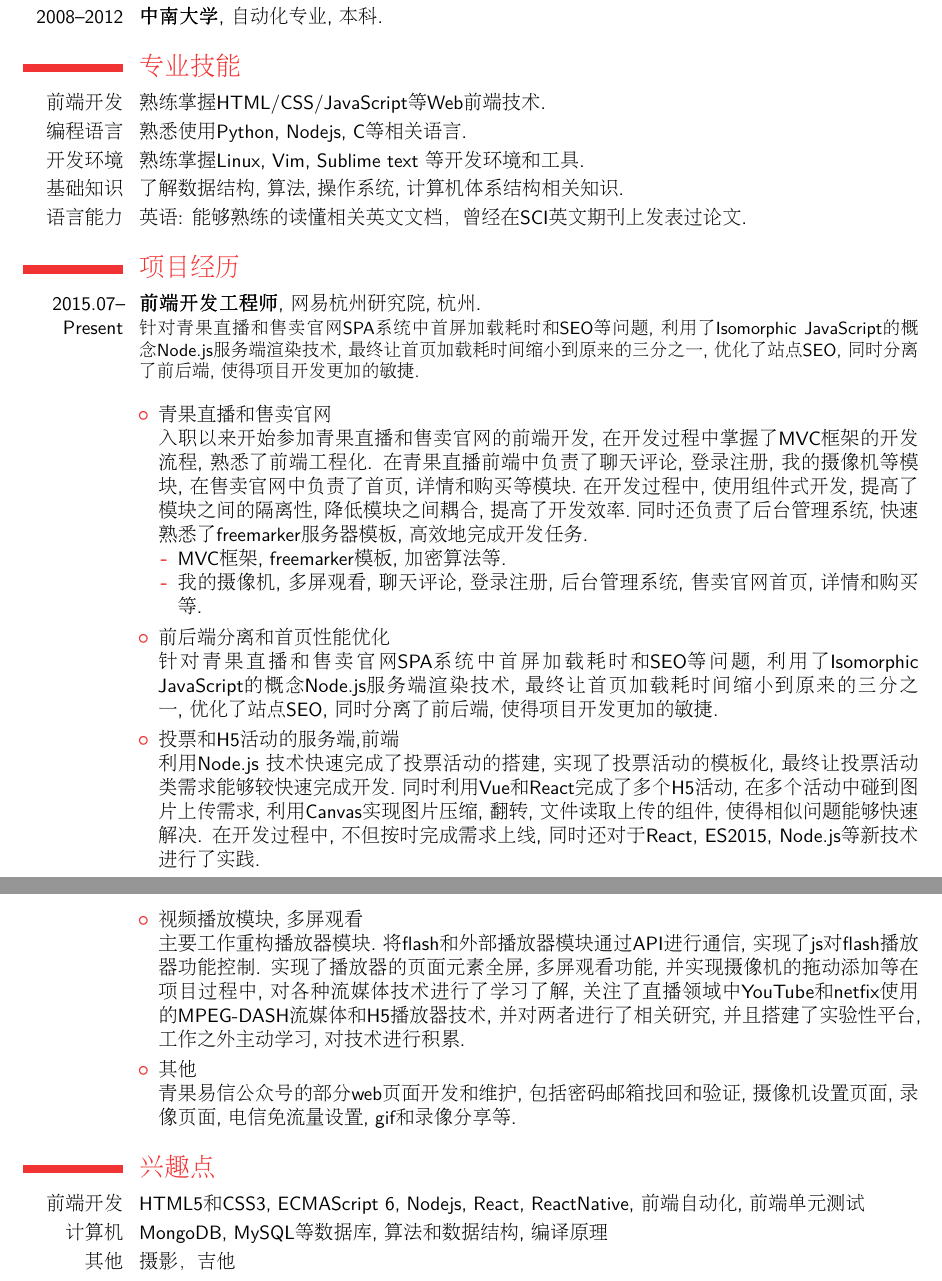
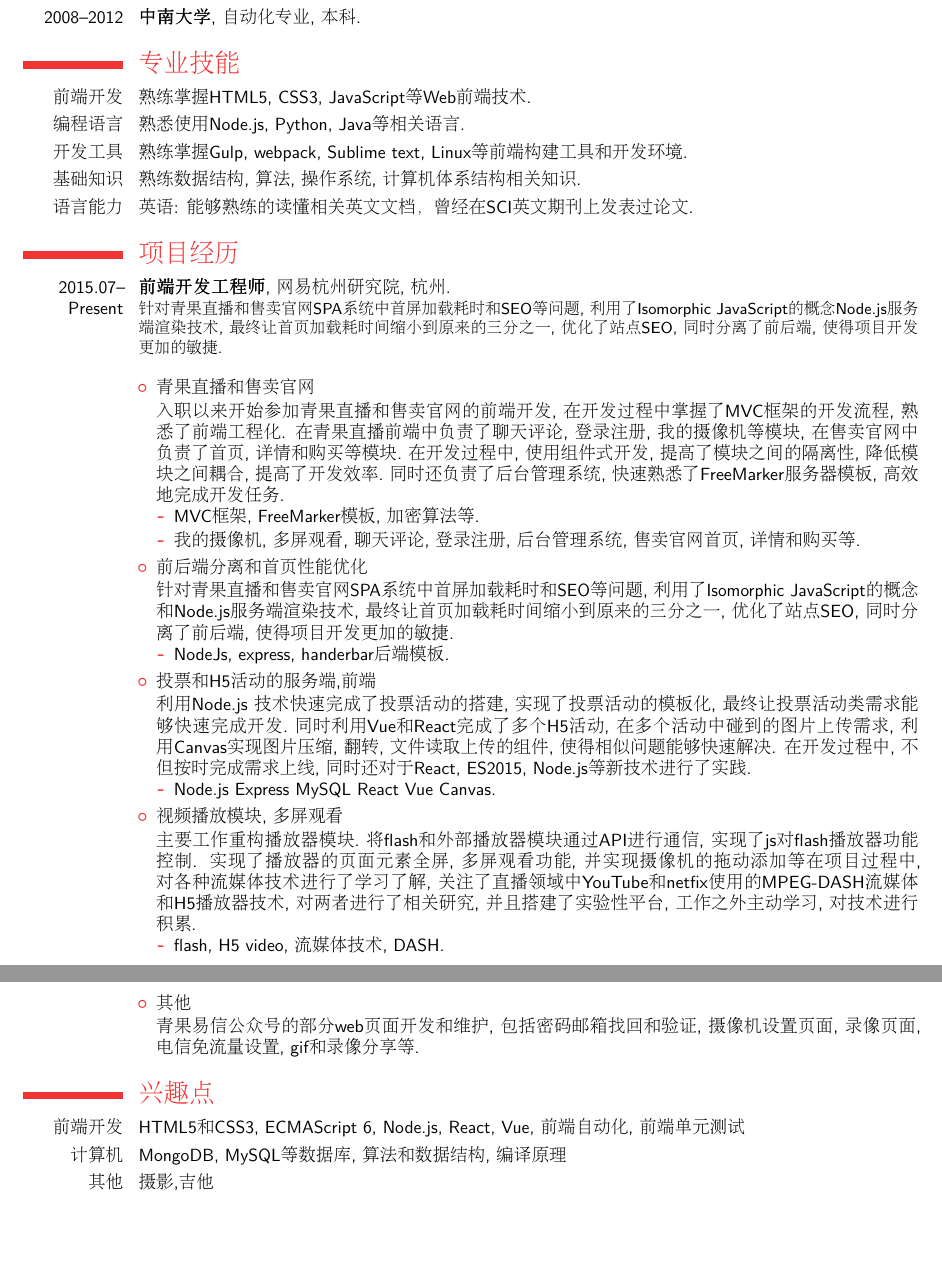
Before and after one commit to yannliao/resume, a LaTeX CV (zh/web-zh.tex): two parts of pages 1 and 2 of 2, joined at a grey line, cut so that both start at the same text, the shorter picture padded with empty space. Compiled offline with pdfLaTeX.

Commit message:
简历修改

```diff
--- a/zh/web-zh.tex
+++ b/zh/web-zh.tex
@@ -1,4 +1,4 @@
-\documentclass[11pt,a4paper,sans]{moderncv}   % possible options include font size ('10pt', '11pt' and '12pt'), paper size ('a4paper', 'letterpaper', 'a5paper', 'legalpaper', 'executivepaper' and 'landscape') and font family ('sans' and 'roman')
+\documentclass[10pt,a4paper,sans]{moderncv}   % possible options include font size ('10pt', '11pt' and '12pt'), paper size ('a4paper', 'letterpaper', 'a5paper', 'legalpaper', 'executivepaper' and 'landscape') and font family ('sans' and 'roman')
 
 
 % moderncv 主题
@@ -47,26 +47,29 @@
 
 \section{专业技能}
 %\subsection{Proficient With}
-\cvline{前端开发}{熟练掌握HTML/CSS/JavaScript等Web前端技术.}
-\cvline{编程语言}{熟悉使用Python, Nodejs, C等相关语言.}
+\cvline{前端开发}{熟练掌握HTML5, CSS3, JavaScript等Web前端技术. }
+\cvline{编程语言}{熟悉使用Node.js, Python, Java等相关语言. }
 %\subsection{Have Experience With}
-\cvline{开发环境}{熟练掌握Linux, Vim, Sublime text 等开发环境和工具.}
-\cvline{基础知识}{了解数据结构, 算法, 操作系统, 计算机体系结构相关知识.}
-\cvline{语言能力}{英语: 能够熟练的读懂相关英文文档，曾经在SCI英文期刊上发表过论文.}
+% \cvline{开发环境}{熟练掌握等开发环境和工具.}
+\cvline{开发工具}{熟练掌握Gulp, webpack, Sublime text, Linux等前端构建工具和开发环境. }
+
+\cvline{基础知识}{熟练数据结构, 算法, 操作系统, 计算机体系结构相关知识. }
+% \cvitemwithcomment{语言能力}{英语:}{能够熟练的读懂相关英文文档，曾经在SCI英文期刊上发表过论文.}
+\cvline{语言能力}{英语: 能够熟练的读懂相关英文文档，曾经在SCI英文期刊上发表过论文. }
 %\cvline{}{英语四六级: 通过.}
 
 \section{项目经历}
 
 % \renewcommand{\listitemsymbol}{-~}
-% \renewcommand{\listitemsymbol}{-~} % Changes the symbol used for lists
-\cventry{2015.07--Present}{前端开发工程师}{}{网易杭州研究院}{杭州}{针对青果直播和售卖官网SPA系统中首屏加载耗时和SEO等问题, 利用了Isomorphic JavaScript的概念Node.js服务端渲染技术, 最终让首页加载耗时间缩小到原来的三分之一, 优化了站点SEO, 同时分离了前后端, 使得项目开发更加的敏捷.\newline{}}
+\cventry{2015.07--Present}{前端开发工程师}{}{网易杭州研究院}{杭州}{
+针对青果直播和售卖官网SPA系统中首屏加载耗时和SEO等问题, 利用了Isomorphic JavaScript的概念Node.js服务端渲染技术, 最终让首页加载耗时间缩小到原来的三分之一, 优化了站点SEO, 同时分离了前后端, 使得项目开发更加的敏捷.\newline{}}
 
 \cvitem{}{
 \begin{itemize}
 \item 青果直播和售卖官网
-\newline{入职以来开始参加青果直播和售卖官网的前端开发, 在开发过程中掌握了MVC框架的开发流程, 熟悉了前端工程化. 在青果直播前端中负责了聊天评论, 登录注册, 我的摄像机等模块, 在售卖官网中负责了首页, 详情和购买等模块. 在开发过程中, 使用组件式开发, 提高了模块之间的隔离性, 降低模块之间耦合, 提高了开发效率. 同时还负责了后台管理系统, 快速熟悉了freemarker服务器模板, 高效地完成开发任务.}
+\newline{入职以来开始参加青果直播和售卖官网的前端开发, 在开发过程中掌握了MVC框架的开发流程, 熟悉了前端工程化. 在青果直播前端中负责了聊天评论, 登录注册, 我的摄像机等模块, 在售卖官网中负责了首页, 详情和购买等模块. 在开发过程中, 使用组件式开发, 提高了模块之间的隔离性, 降低模块之间耦合, 提高了开发效率. 同时还负责了后台管理系统, 快速熟悉了FreeMarker服务器模板, 高效地完成开发任务.}
 \begin{itemize}
-\item MVC框架, freemarker模板, 加密算法等.
+\item MVC框架, FreeMarker模板, 加密算法等.
 \item 我的摄像机, 多屏观看, 聊天评论, 登录注册, 后台管理系统, 售卖官网首页, 详情和购买等.
 \end{itemize}
 \end{itemize}
@@ -75,25 +78,38 @@
 \cvitem{}{
 \begin{itemize}
 \item 前后端分离和首页性能优化
-\newline{针对青果直播和售卖官网SPA系统中首屏加载耗时和SEO等问题, 利用了Isomorphic JavaScript的概念Node.js服务端渲染技术, 最终让首页加载耗时间缩小到原来的三分之一, 优化了站点SEO, 同时分离了前后端, 使得项目开发更加的敏捷.}\end{itemize}
+\newline{针对青果直播和售卖官网SPA系统中首屏加载耗时和SEO等问题, 利用了Isomorphic JavaScript的概念和Node.js服务端渲染技术, 最终让首页加载耗时间缩小到原来的三分之一, 优化了站点SEO, 同时分离了前后端, 使得项目开发更加的敏捷.}
+\begin{itemize}
+\item NodeJs, express, handerbar后端模板.
+\end{itemize}
+\end{itemize}
 }
 
 \cvitem{}{
 \begin{itemize}
 \item 投票和H5活动的服务端,前端
-\newline{利用Node.js 技术快速完成了投票活动的搭建, 实现了投票活动的模板化, 最终让投票活动类需求能够较快速完成开发. 同时利用Vue和React完成了多个H5活动, 在多个活动中碰到图片上传需求, 利用Canvas实现图片压缩, 翻转, 文件读取上传的组件, 使得相似问题能够快速解决. 在开发过程中, 不但按时完成需求上线, 同时还对于React, ES2015, Node.js等新技术进行了实践. }\end{itemize}
+\newline{利用Node.js 技术快速完成了投票活动的搭建, 实现了投票活动的模板化, 最终让投票活动类需求能够快速完成开发. 同时利用Vue和React完成了多个H5活动, 在多个活动中碰到的图片上传需求, 利用Canvas实现图片压缩, 翻转, 文件读取上传的组件, 使得相似问题能够快速解决. 在开发过程中, 不但按时完成需求上线, 同时还对于React, ES2015, Node.js等新技术进行了实践. }
+\begin{itemize}
+\item Node.js Express MySQL React Vue Canvas.
+\end{itemize}
+\end{itemize}
 }
 
 \cvitem{}{
 \begin{itemize}
 \item 视频播放模块, 多屏观看
-\newline{主要工作重构播放器模块. 将flash和外部播放器模块通过API进行通信, 实现了js对flash播放器功能控制. 实现了播放器的页面元素全屏, 多屏观看功能, 并实现摄像机的拖动添加等在项目过程中, 对各种流媒体技术进行了学习了解, 关注了直播领域中YouTube和netfix使用的MPEG-DASH流媒体和H5播放器技术, 并对两者进行了相关研究, 并且搭建了实验性平台, 工作之外主动学习, 对技术进行积累. }\end{itemize}
+\newline{主要工作重构播放器模块. 将flash和外部播放器模块通过API进行通信, 实现了js对flash播放器功能控制. 实现了播放器的页面元素全屏, 多屏观看功能, 并实现摄像机的拖动添加等在项目过程中, 对各种流媒体技术进行了学习了解, 关注了直播领域中YouTube和netfix使用的MPEG-DASH流媒体和H5播放器技术, 对两者进行了相关研究, 并且搭建了实验性平台, 工作之外主动学习, 对技术进行积累. }
+\begin{itemize}
+\item flash, H5 video, 流媒体技术, DASH.
+\end{itemize}
+\end{itemize}
 }
 
 \cvitem{}{
 \begin{itemize}
 \item 其他
-\newline{青果易信公众号的部分web页面开发和维护, 包括密码邮箱找回和验证, 摄像机设置页面, 录像页面, 电信免流量设置, gif和录像分享等.}\end{itemize}
+\newline{青果易信公众号的部分web页面开发和维护, 包括密码邮箱找回和验证, 摄像机设置页面, 录像页面, 电信免流量设置, gif和录像分享等.}
+\end{itemize}
 }
 
 
@@ -104,9 +120,9 @@
 
 
 \section{兴趣点}
-\cvline{前端开发}{HTML5和CSS3, ECMAScript 6, Nodejs, React, ReactNative, 前端自动化, 前端单元测试}
+\cvline{前端开发}{HTML5和CSS3, ECMAScript 6, Node.js, React, Vue, 前端自动化, 前端单元测试}
 \cvline{计算机}{MongoDB, MySQL等数据库, 算法和数据结构, 编译原理}
-\cvline{其他}{摄影，吉他}
+\cvline{其他}{摄影,吉他}
 
 
 % \cventry{2015.08--2015.11}{青果轻应用和公众号}{网易青果}{杭州}{}{}
```
Also changed, not shown: en/web-en.tex (+0 -8 lines), zh/web-zh.pdf, 廖颜华-前端简历.pdf (renamed from 廖颜华.pdf).
